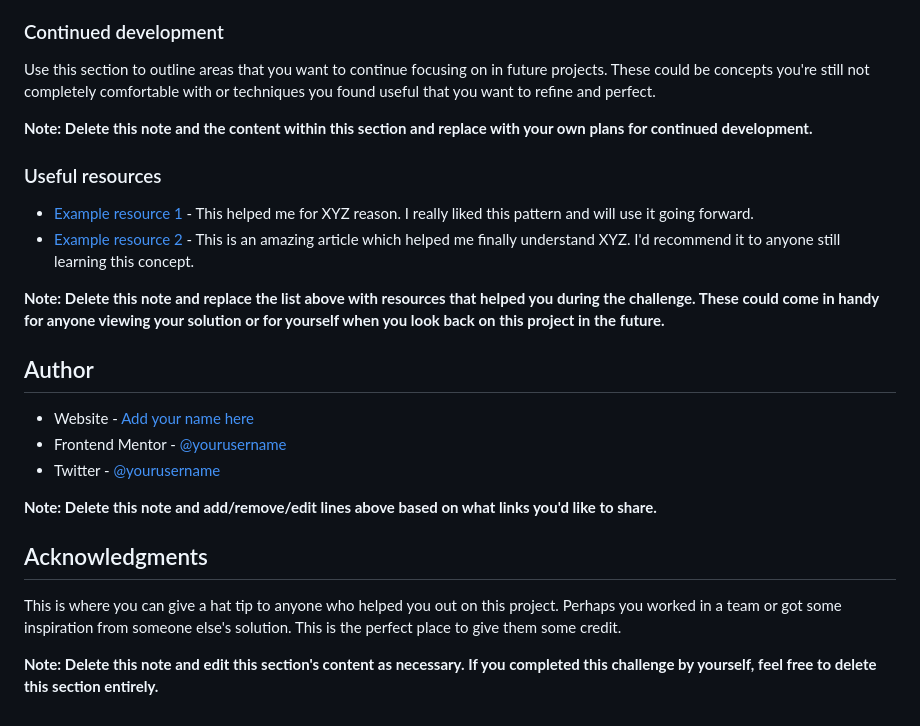
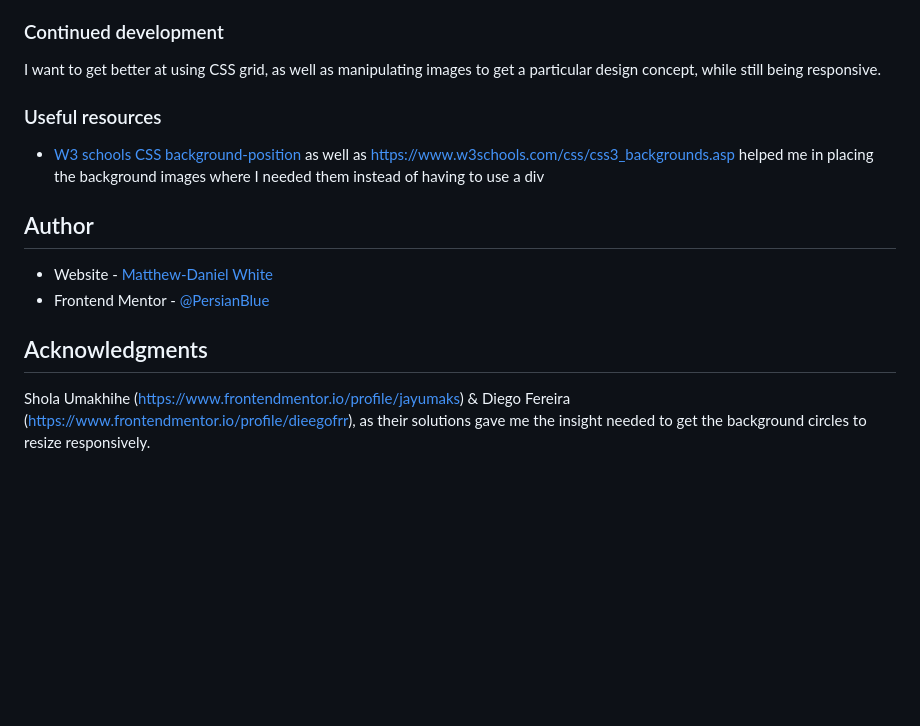
Before and after one commit to PersianBlue/Profile-Card-Component, a Markdown page: README-template.md, the part around the change printed below. GitHub-like rendering; blank space fills up the shorter version.

```diff
--- a/README-template.md
+++ b/README-template.md
@@ -82,27 +46,18 @@ If you want more help with writing markdown, we'd recommend checking out [The Ma
 
 ### Continued development
 
-Use this section to outline areas that you want to continue focusing on in future projects. These could be concepts you're still not completely comfortable with or techniques you found useful that you want to refine and perfect.
-
-**Note: Delete this note and the content within this section and replace with your own plans for continued development.**
+I want to get better at using CSS grid, as well as manipulating images to get a particular design concept, while still being responsive.
 
 ### Useful resources
 
-- [Example resource 1](https://www.example.com) - This helped me for XYZ reason. I really liked this pattern and will use it going forward.
-- [Example resource 2](https://www.example.com) - This is an amazing article which helped me finally understand XYZ. I'd recommend it to anyone still learning this concept.
-
-**Note: Delete this note and replace the list above with resources that helped you during the challenge. These could come in handy for anyone viewing your solution or for yourself when you look back on this project in the future.**
+- [W3 schools CSS background-position](https://www.w3schools.com/css/css3_backgrounds.asp) as well as https://www.w3schools.com/css/css3_backgrounds.asp helped me in placing the background images where I needed them instead of having to use a div
 
 ## Author
 
-- Website - [Add your name here](https://www.your-site.com)
-- Frontend Mentor - [@yourusername](https://www.frontendmentor.io/profile/yourusername)
-- Twitter - [@yourusername](https://www.twitter.com/yourusername)
-
-**Note: Delete this note and add/remove/edit lines above based on what links you'd like to share.**
+- Website - [Matthew-Daniel White](https://jm.linkedin.com/in/matthew-daniel-white-4b68ab13a)
+- Frontend Mentor - [@PersianBlue](https://www.frontendmentor.io/profile/PersianBlue)
 
 ## Acknowledgments
 
-This is where you can give a hat tip to anyone who helped you out on this project. Perhaps you worked in a team or got some inspiration from someone else's solution. This is the perfect place to give them some credit.
-
-**Note: Delete this note and edit this section's content as necessary. If you completed this challenge by yourself, feel free to delete this section entirely.**
+Shola Umakhihe (https://www.frontendmentor.io/profile/jayumaks) & Diego Fereira (https://www.frontendmentor.io/profile/dieegofrr),
+as their solutions gave me the insight needed to get the background circles to resize responsively.
```
Also changed, not shown: other parts of README-template.md (+15 -51 lines), screenshot.png (added), 1 other file.
